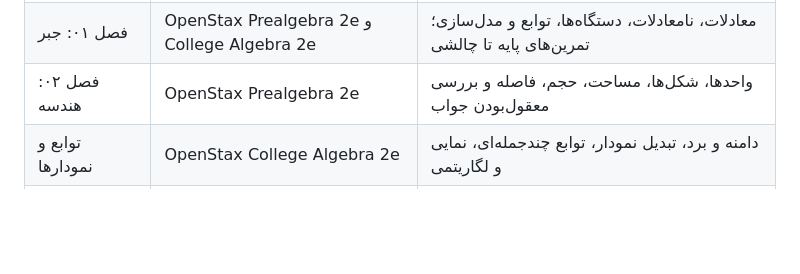
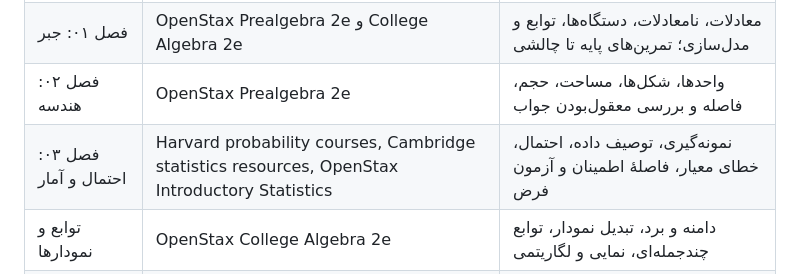
Before and after one commit to ebixs/math-data-science-academy, a Markdown page: SOURCES.md, the part around the change. Drawn GitHub-style; blank space fills up the shorter version.

Commit message:
Map statistics chapter to official learning sources

```diff
--- a/SOURCES.md
+++ b/SOURCES.md
@@ -42,6 +42,7 @@
 | فصل ۰۰: حساب پایه | OpenStax Prealgebra 2e | پوشش کامل عملیات، کسر، اعشار، درصد، توان و ریشه؛ مثال‌های مستقل و آزمون |
 | فصل ۰۱: جبر | OpenStax Prealgebra 2e و College Algebra 2e | معادلات، نامعادلات، دستگاه‌ها، توابع و مدل‌سازی؛ تمرین‌های پایه تا چالشی |
 | فصل ۰۲: هندسه | OpenStax Prealgebra 2e | واحدها، شکل‌ها، مساحت، حجم، فاصله و بررسی معقول‌بودن جواب |
+| فصل ۰۳: احتمال و آمار | Harvard probability courses, Cambridge statistics resources, OpenStax Introductory Statistics | نمونه‌گیری، توصیف داده، احتمال، خطای معیار، فاصلهٔ اطمینان و آزمون فرض |
 | توابع و نمودارها | OpenStax College Algebra 2e | دامنه و برد، تبدیل نمودار، توابع چندجمله‌ای، نمایی و لگاریتمی |
 | احتمال و آمار | Harvard CS109 و دورهٔ احتمال هاروارد؛ Cambridge | نمونه‌گیری، توزیع‌ها، استنباط، فاصلهٔ اطمینان، آزمون فرض و سوگیری |
 | پایتون و تحلیل داده | Harvard CS50P و IBM | تمرین کدنویسی، کار با دادهٔ جدولی، پاک‌سازی، مصورسازی و گزارش |
```
